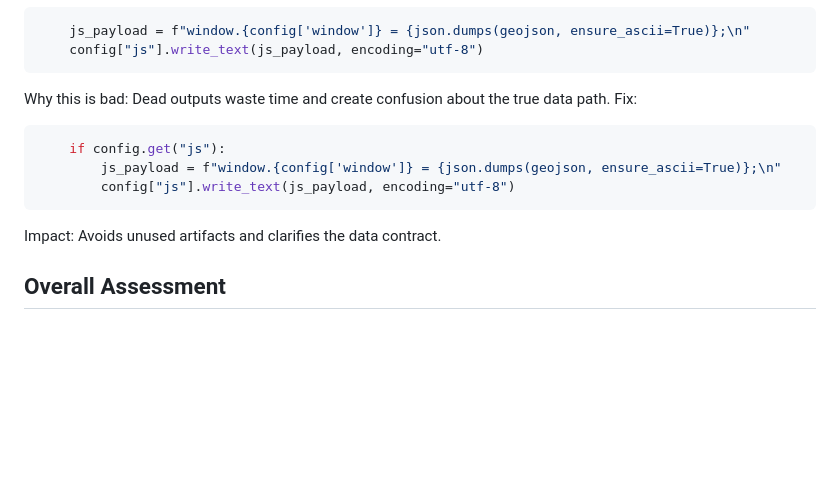
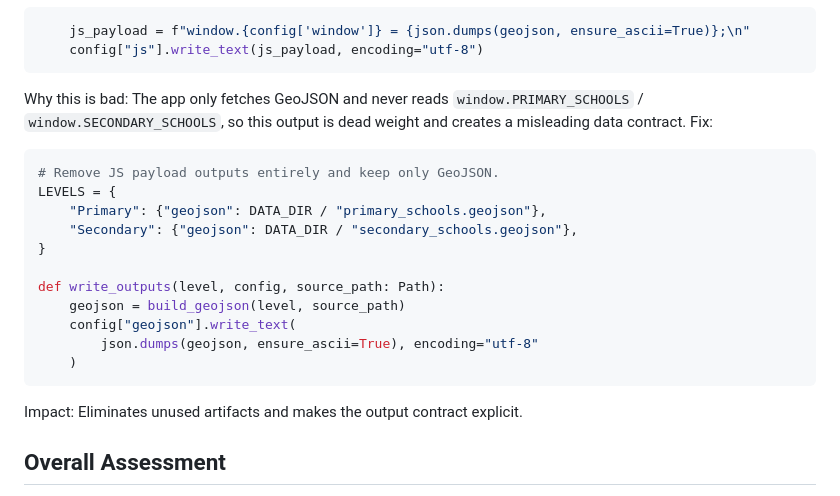
Before and after one commit to visual-zimbabwe/zimbabwe-schools-map, a Markdown page: CODEBASE_CRITIC.md, the part around the change. Drawn GitHub-style; blank space fills up the shorter version.

Commit message:
docs: refine critique on unused js outputs

````diff
--- a/CODEBASE_CRITIC.md
+++ b/CODEBASE_CRITIC.md
@@ -199,14 +199,22 @@ Code:
     js_payload = f"window.{config['window']} = {json.dumps(geojson, ensure_ascii=True)};\n"
     config["js"].write_text(js_payload, encoding="utf-8")
 ```
-Why this is bad: Dead outputs waste time and create confusion about the true data path.
+Why this is bad: The app only fetches GeoJSON and never reads `window.PRIMARY_SCHOOLS` / `window.SECONDARY_SCHOOLS`, so this output is dead weight and creates a misleading data contract.
 Fix:
 ```python
-    if config.get("js"):
-        js_payload = f"window.{config['window']} = {json.dumps(geojson, ensure_ascii=True)};\n"
-        config["js"].write_text(js_payload, encoding="utf-8")
+# Remove JS payload outputs entirely and keep only GeoJSON.
+LEVELS = {
+    "Primary": {"geojson": DATA_DIR / "primary_schools.geojson"},
+    "Secondary": {"geojson": DATA_DIR / "secondary_schools.geojson"},
+}
+
+def write_outputs(level, config, source_path: Path):
+    geojson = build_geojson(level, source_path)
+    config["geojson"].write_text(
+        json.dumps(geojson, ensure_ascii=True), encoding="utf-8"
+    )
 ```
-Impact: Avoids unused artifacts and clarifies the data contract.
+Impact: Eliminates unused artifacts and makes the output contract explicit.
 
 ## Overall Assessment
 Score: 5/10
````
Also changed, not shown: PROGRESS.md (+1 -0 lines).
